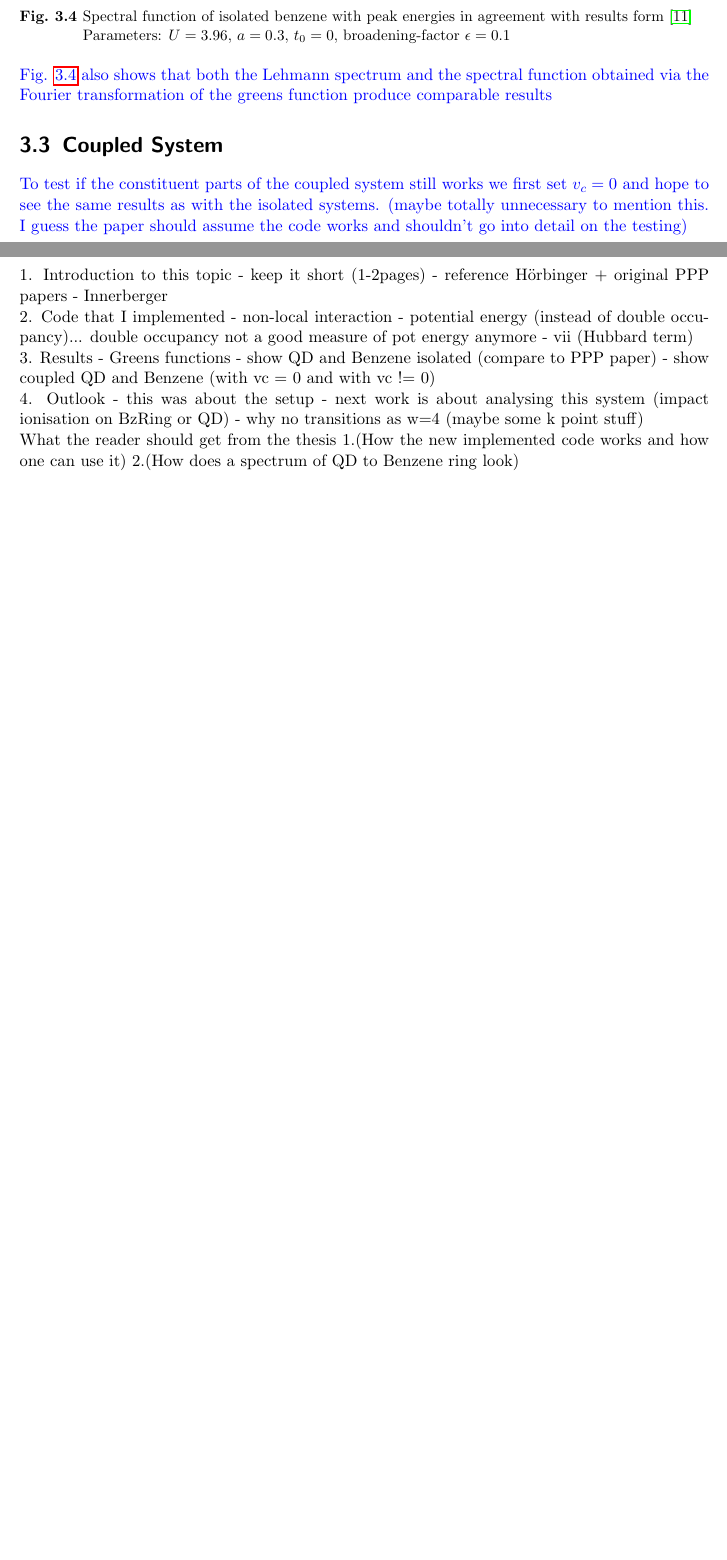
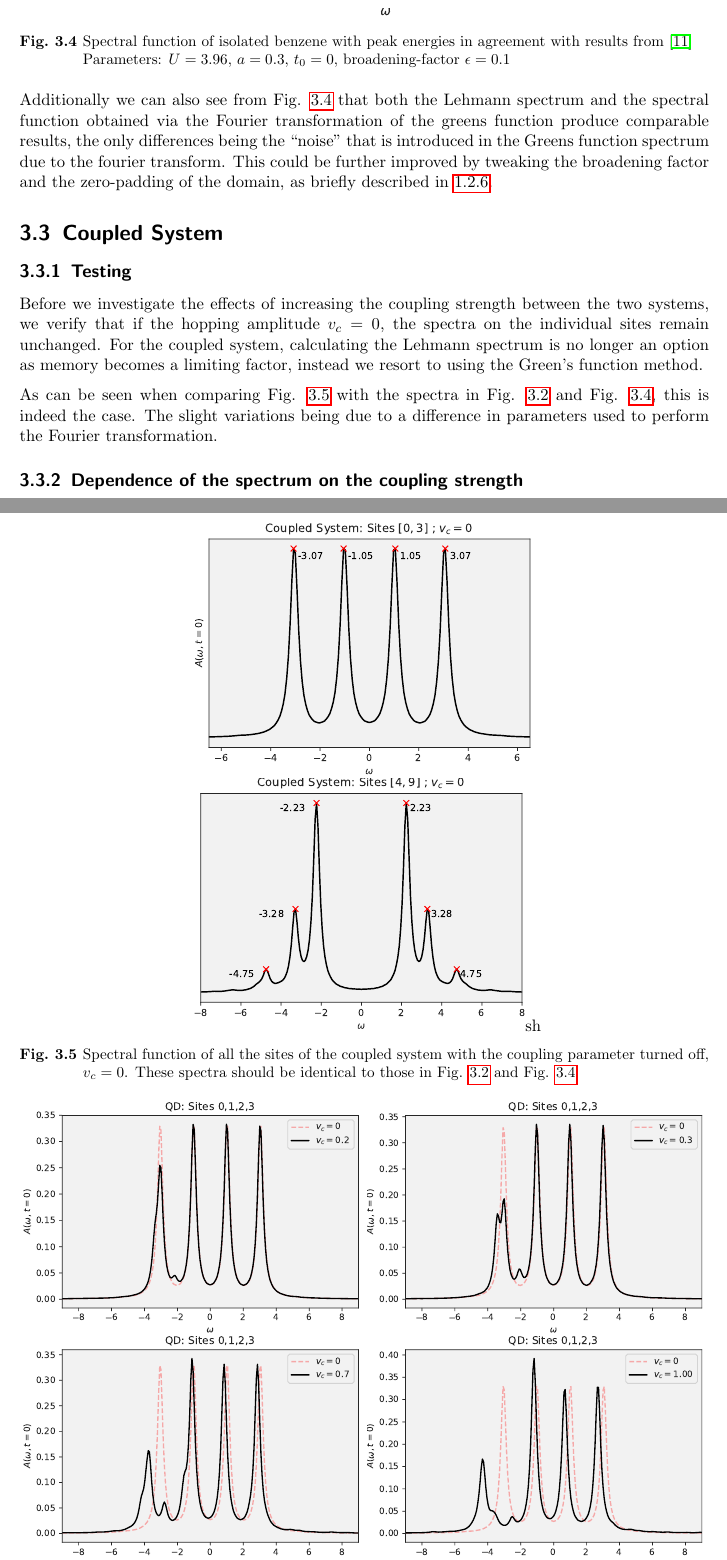
Before and after one commit to benjaminorthner/Bachelor-Thesis, a LaTeX thesis (main.tex, which reads results/coupled_system.tex, results/isolated_benzene.tex): two parts of pages 17 and 18 of 21 before the commit and two parts of pages 17 and 18 of 20 after it, joined at a grey line, cut so that both start at the same text, the shorter picture padded with empty space. Compiled offline with pdfLaTeX.

Commit message:
safety commit

```diff
--- a/main.tex
+++ b/main.tex
@@ -16,6 +16,8 @@
 \usepackage{graphicx}
 \usepackage{capt-of}
 \usepackage{tikz}
+\usepackage{algorithm}
+\usepackage{algpseudocode}
 \usepackage[font=small,labelfont=bf,labelsep=space]{caption}
 \usepackage[caption=false,font=footnotesize]{subfig}
 
@@ -122,29 +124,30 @@
 \input{results/isolated_benzene}
 \input{results/coupled_system}
 \newpage
- 1. Introduction to this topic
-    - keep it short (1-2pages)
-    - reference Hörbinger + original PPP papers
-    - Innerberger
 
- 2. Code that I implemented
-    - non-local interaction
-    - potential energy (instead of double occupancy)... double occupancy not a good measure of pot energy anymore
-    - vii (Hubbard term)
+%  1. Introduction to this topic
+%     - keep it short (1-2pages)
+%     - reference Hörbinger + original PPP papers
+%     - Innerberger
 
-3. Results
-    - Greens functions
-    - show QD and Benzene isolated (compare to PPP paper)
-    - show coupled QD and Benzene (with vc = 0 and with vc != 0)
+%  2. Code that I implemented
+%     - non-local interaction
+%     - potential energy (instead of double occupancy)... double occupancy not a good measure of pot energy anymore
+%     - vii (Hubbard term)
 
-4. Outlook
-    - this was about the setup
-    - next work is about analysing this system (impact ionisation on BzRing or QD)
-    - why no transitions as w=4 (maybe some k point stuff)
+% 3. Results
+%     - Greens functions
+%     - show QD and Benzene isolated (compare to PPP paper)
+%     - show coupled QD and Benzene (with vc = 0 and with vc != 0)
 
-What the reader should get from the thesis
-1.(How the new implemented code works and how one can use it)
-2.(How does a spectrum of QD to Benzene ring look)
+% 4. Outlook
+%     - this was about the setup
+%     - next work is about analysing this system (impact ionisation on BzRing or QD)
+%     - why no transitions as w=4 (maybe some k point stuff)
+
+% What the reader should get from the thesis
+% 1.(How the new implemented code works and how one can use it)
+% 2.(How does a spectrum of QD to Benzene ring look)
 
 \newpage
 \chapter*{Parameters for figures}
--- a/results/coupled_system.tex
+++ b/results/coupled_system.tex
@@ -1,5 +1,27 @@
 \section{Coupled System}
 
-\color{blue}
-To test if the constituent parts of the coupled system still works we first set $v_c = 0$ and hope to see the same results as with the isolated systems. (maybe totally unnecessary to mention this. I guess the paper should assume the code works and shouldn't go into detail on the testing)
-\color{black}
+\subsection{Testing}
+Before we investigate the effects of increasing the coupling strength between the two systems, we verify that if the hopping amplitude $v_c = 0$, the spectra on the individual sites remain unchanged. For the coupled system, calculating the Lehmann spectrum is no longer an option as memory becomes a limiting factor, instead we resort to using the Green's function method.
+
+\medskip
+As can be seen when comparing Fig. \ref{fig:coupled_vc_0} with the spectra in Fig. \ref{fig:spectrum_engineering} and Fig. \ref{fig:isolated_benzene}, this is indeed the case. The slight variations being due to a difference in parameters used to perform the Fourier transformation.
+
+\begin{figure}[!hbt]
+    \centering
+    \includegraphics[width=0.49\textwidth]{graph/coupled_QD_vc_0.pdf}
+    \includegraphics[width=0.49\textwidth]{graph/coupled_benzene_vc_0.pdf}sh
+    \caption{Spectral function of all the sites of the coupled system with the coupling parameter turned off, $v_c = 0$. These spectra should be identical to those in Fig. \ref{fig:spectrum_engineering} and Fig. \ref{fig:isolated_benzene}}
+    \label{fig:coupled_vc_0}
+\end{figure}
+
+\subsection{Dependence of the spectrum on the coupling strength}
+
+\begin{figure}[!hbt]
+    \centering
+    \includegraphics[width=0.49\textwidth]{graph/spectrum_vc_sweep/QD_All_020.pdf}
+    \includegraphics[width=0.49\textwidth]{graph/spectrum_vc_sweep/QD_All_030.pdf}
+    \includegraphics[width=0.49\textwidth]{graph/spectrum_vc_sweep/QD_All_070.pdf}
+    \includegraphics[width=0.49\textwidth]{graph/spectrum_vc_sweep/QD_All_100.pdf}
+    \caption{}
+    \label{fig:spectrum_vc_sweep}
+\end{figure}
--- a/results/isolated_benzene.tex
+++ b/results/isolated_benzene.tex
@@ -7,11 +5,9 @@
 \begin{figure}[!hbt]
     \centering
     \includegraphics[width=0.7\textwidth]{graph/isolated_benzene.pdf}
-    \caption{Spectral function of isolated benzene with peak energies in agreement with results form \cite{hoerbinger}\newline
+    \caption{Spectral function of isolated benzene with peak energies in agreement with results from \cite{hoerbinger}\newline
     Parameters: $U = 3.96$, $a = 0.3$, $t_0 = 0$, broadening-factor $\epsilon = 0.1 $
     }\label{fig:isolated_benzene}
 \end{figure}
 
-\color{blue}
-Fig. \ref{fig:isolated_benzene} also shows that both the Lehmann spectrum and the spectral function obtained via the Fourier transformation of the greens function produce comparable results
-\color{black}
+Additionally we can also see from Fig. \ref{fig:isolated_benzene} that both the Lehmann spectrum and the spectral function obtained via the Fourier transformation of the greens function produce comparable results, the only differences being the ``noise" that is introduced in the Greens function spectrum due to the fourier transform. This could be further improved by tweaking the broadening factor and the zero-padding of the domain, as briefly described in \ref{sec:spectral_functions}.
```
Also changed, not shown: introduction/code_structure.tex (+3 -1 lines), introduction/existing_implementation.tex (+3 -3 lines), introduction/introduction.tex (+3 -0 lines), new_implementations/non_local_coulomb_interactions.tex (+25 -1 lines), new_implementations/quantum_dot.tex (+10 -5 lines), other/abstract.tex (+1 -1 lines), results/isolated_qd.tex (+6 -6 lines), graph/coupled_QD_vc_0.pdf (added), graph/coupled_benzene_vc_0.pdf (added), graph/spectrum_vc_sweep/QD_All_020.pdf (added), graph/spectrum_vc_sweep/QD_All_030.pdf (added), graph/spectrum_vc_sweep/QD_All_070.pdf (added), graph/spectrum_vc_sweep/QD_All_100.pdf (added), main.tex (4 more changed lines), 1 more files.
